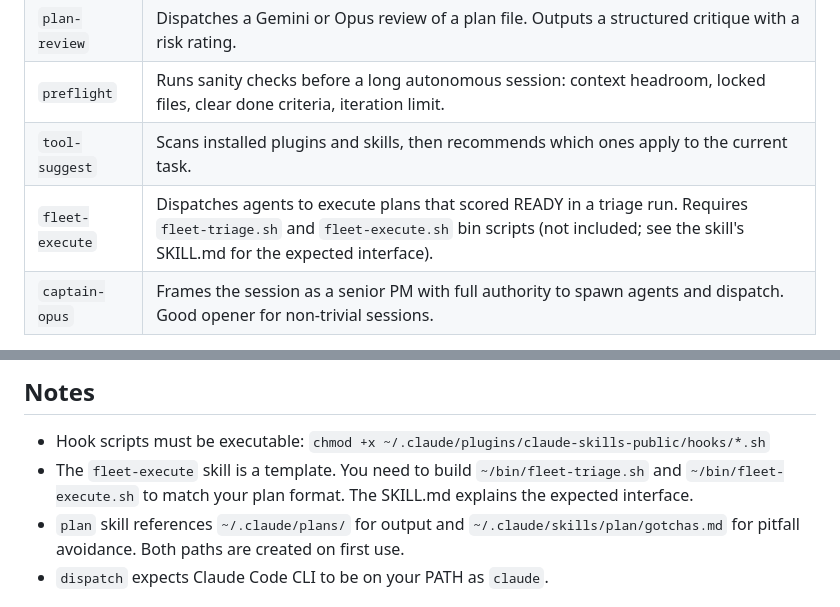
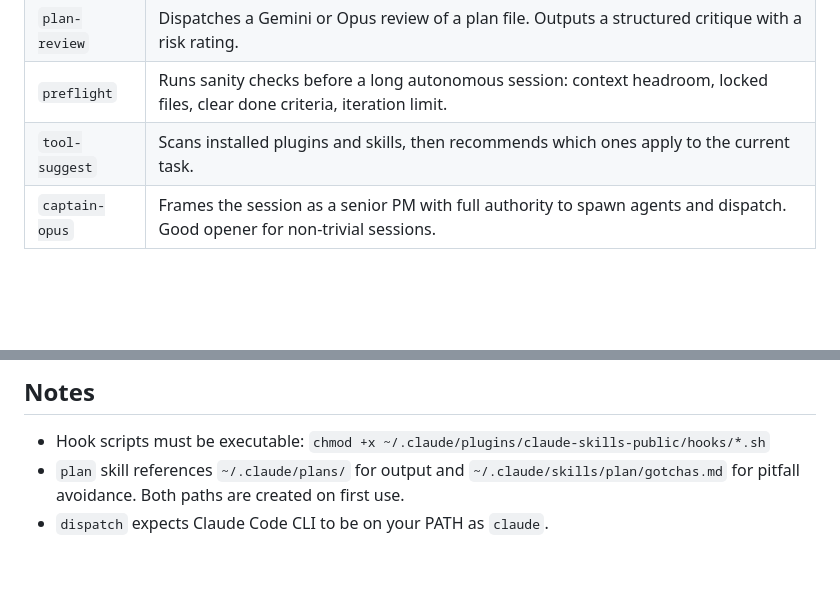
Before and after one commit to Damon-Stewart-1/claude-skills-public, a Markdown page: README.md, 2 parts joined by grey strips. Drawn GitHub-style; blank space fills up the shorter version.

Commit message:
Remove fleet-execute from README

```diff
--- a/README.md
+++ b/README.md
@@ -37,7 +37,6 @@ See `hooks/hooks.json` for the full event/matcher config to paste into your `set
 | `plan-review` | Dispatches a Gemini or Opus review of a plan file. Outputs a structured critique with a risk rating. |
 | `preflight` | Runs sanity checks before a long autonomous session: context headroom, locked files, clear done criteria, iteration limit. |
 | `tool-suggest` | Scans installed plugins and skills, then recommends which ones apply to the current task. |
-| `fleet-execute` | Dispatches agents to execute plans that scored READY in a triage run. Requires `fleet-triage.sh` and `fleet-execute.sh` bin scripts (not included; see the skill's SKILL.md for the expected interface). |
 | `captain-opus` | Frames the session as a senior PM with full authority to spawn agents and dispatch. Good opener for non-trivial sessions. |
 
 **references/** -- Plain markdown docs Claude reads during skill execution.
@@ -72,7 +71,6 @@ To enable hooks, paste the relevant entries from `hooks/hooks.json` into the `ho
 ## Notes
 
 - Hook scripts must be executable: `chmod +x ~/.claude/plugins/claude-skills-public/hooks/*.sh`
-- The `fleet-execute` skill is a template. You need to build `~/bin/fleet-triage.sh` and `~/bin/fleet-execute.sh` to match your plan format. The SKILL.md explains the expected interface.
 - `plan` skill references `~/.claude/plans/` for output and `~/.claude/skills/plan/gotchas.md` for pitfall avoidance. Both paths are created on first use.
 - `dispatch` expects Claude Code CLI to be on your PATH as `claude`.
 
```
